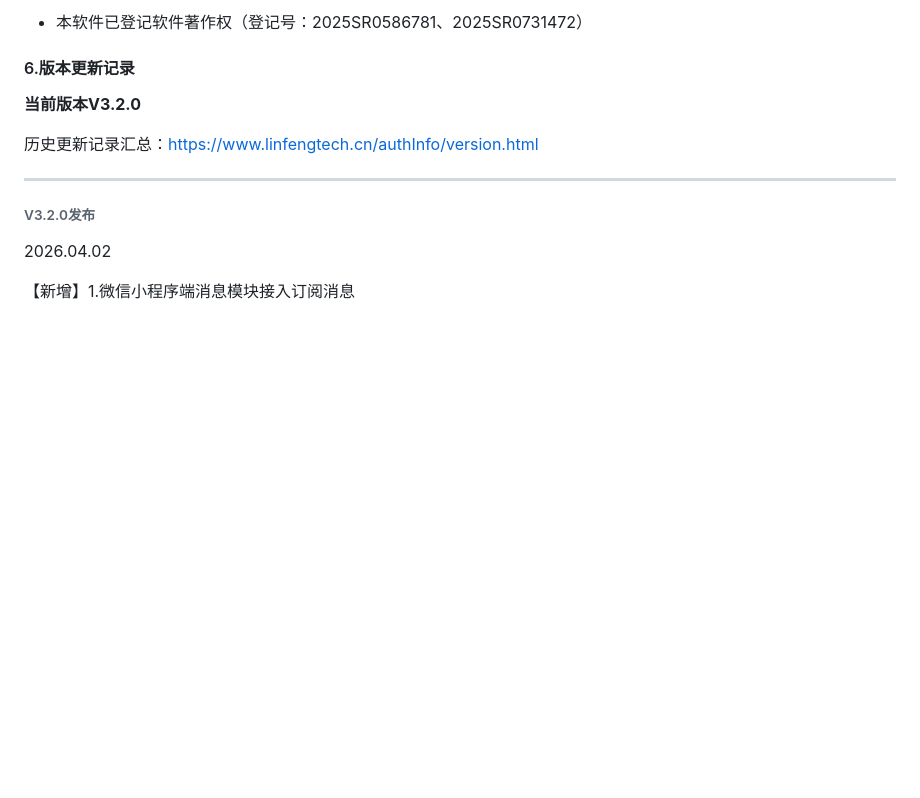
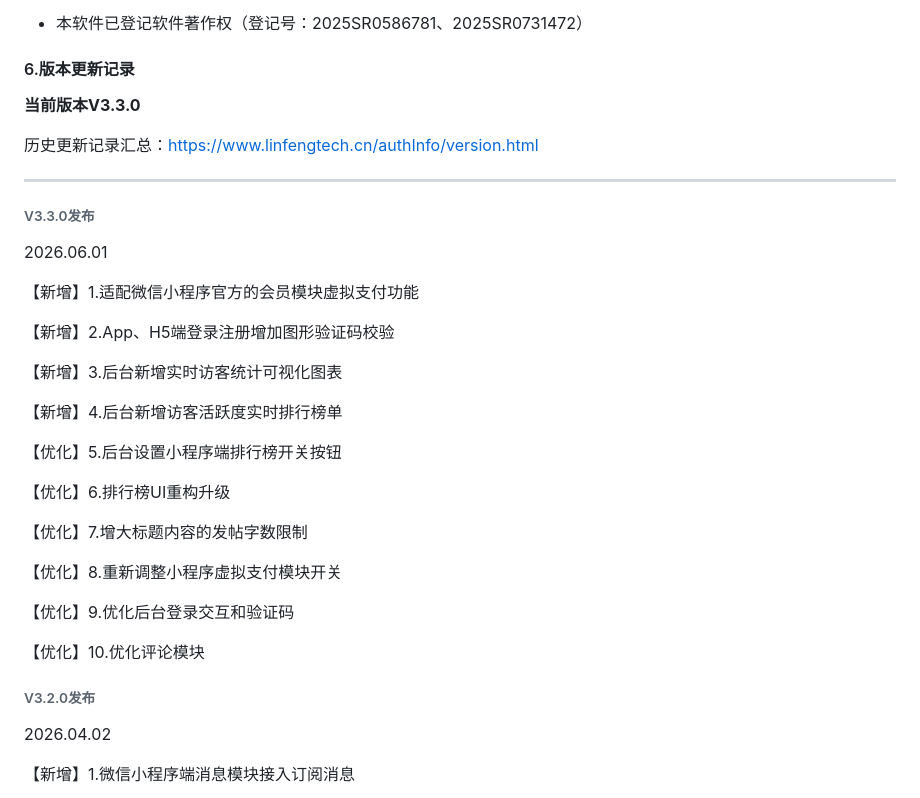
Before and after one commit to virus010101/linfeng-community, a Markdown page: README.md, the part around one of its changes. GitHub-like rendering; blank space fills up the shorter version.

```diff
--- a/README.md
+++ b/README.md
@@ -122,11 +122,37 @@ https://www.linfengtech.cn/version/version.html
 
 #### 6.版本更新记录
 
-**当前版本V3.2.0**
+**当前版本V3.3.0**
 
 历史更新记录汇总：https://www.linfengtech.cn/authInfo/version.html
 
 ****
+
+###### V3.3.0发布
+
+2026.06.01
+
+【新增】1.适配微信小程序官方的会员模块虚拟支付功能
+
+【新增】2.App、H5端登录注册增加图形验证码校验
+
+【新增】3.后台新增实时访客统计可视化图表
+
+【新增】4.后台新增访客活跃度实时排行榜单
+
+【优化】5.后台设置小程序端排行榜开关按钮
+
+【优化】6.排行榜UI重构升级
+
+【优化】7.增大标题内容的发帖字数限制
+
+【优化】8.重新调整小程序虚拟支付模块开关
+
+【优化】9.优化后台登录交互和验证码
+
+【优化】10.优化评论模块
+
+
 
 ###### V3.2.0发布
 
```
Also changed, not shown: other parts of README.md (+0 -50 lines).
